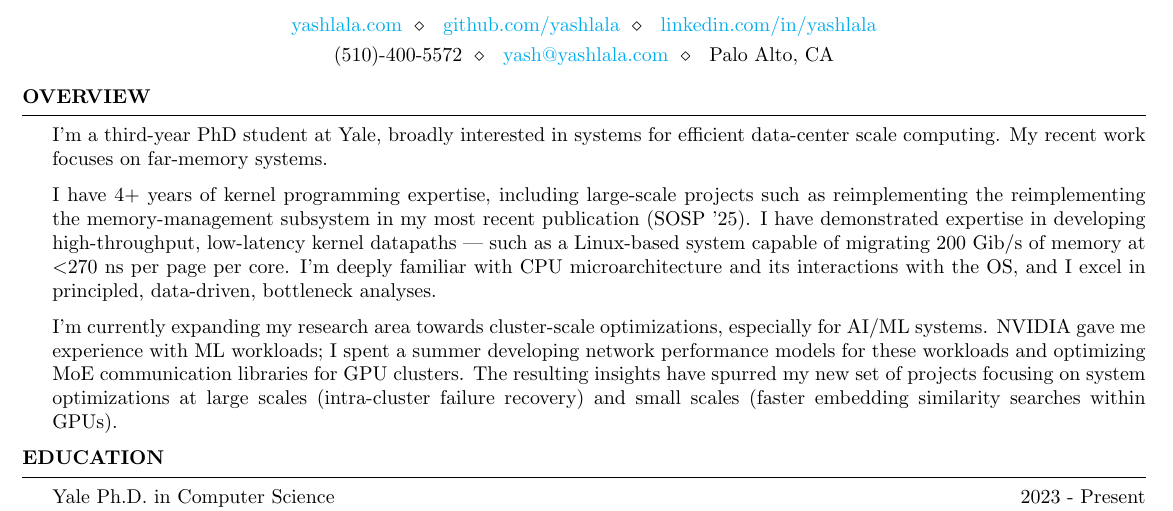
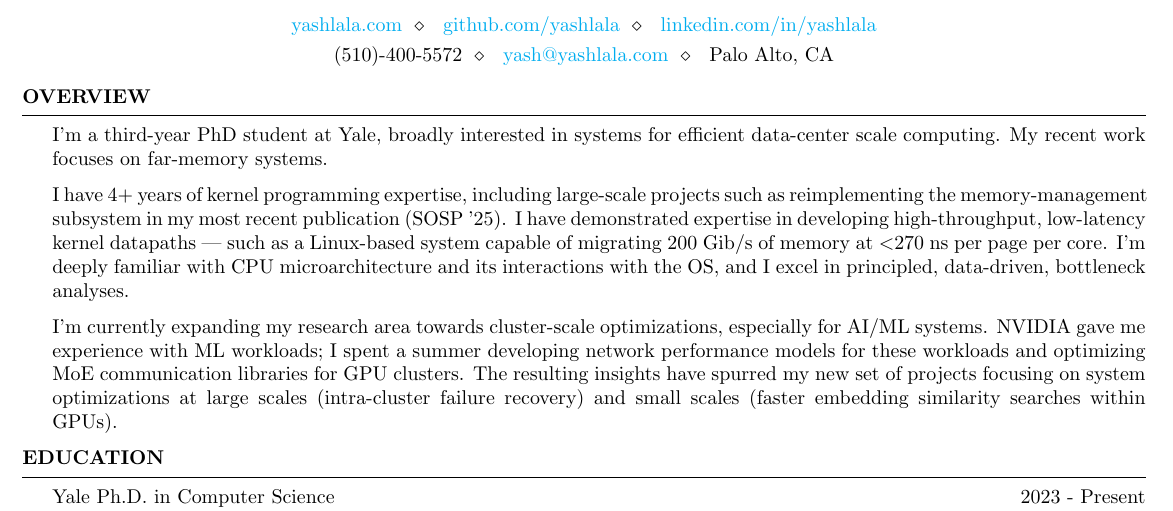
Before and after one commit to yashlala/resume, a LaTeX CV (resume.tex): part of page 1 of 2, cut so that both start at the same text. Compiled offline with pdfLaTeX.

Commit message:
fix: typo in "skills" section of resume header.

```diff
--- a/resume.tex
+++ b/resume.tex
@@ -36,7 +36,7 @@ efficient data-center scale computing.
 My recent work focuses on far-memory systems.
 
 I have 4+ years of kernel programming expertise, including large-scale projects
-such as reimplementing the reimplementing the memory-management subsystem in my
+such as reimplementing the memory-management subsystem in my
 most recent publication (SOSP '25).
 I have demonstrated expertise in developing high-throughput, low-latency kernel datapaths ---
 such as a Linux-based system capable of migrating 200 Gib/s of memory at
```
Also changed, not shown: resume.pdf.
